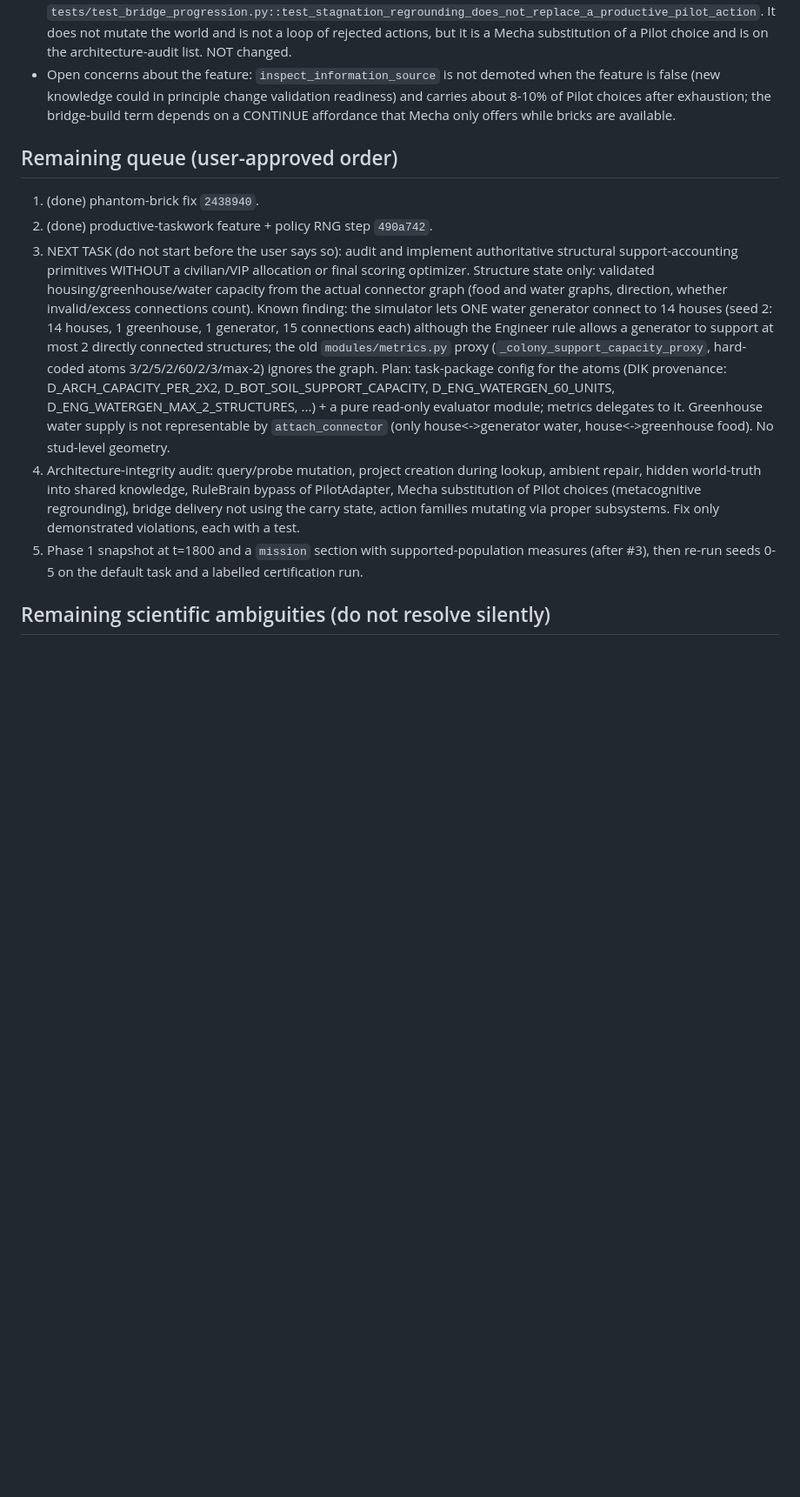
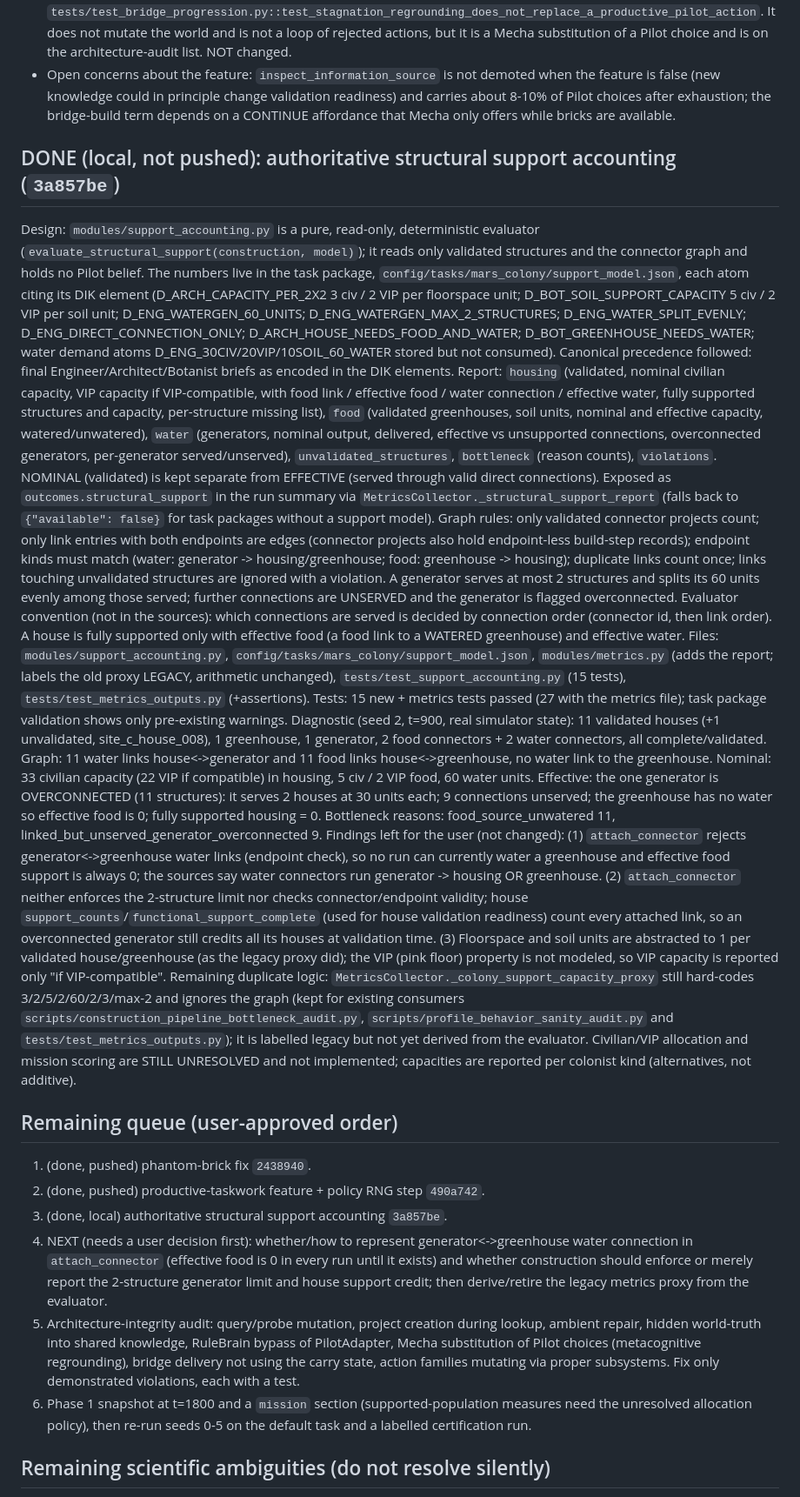
Before and after one commit to rhyse-bendell/mitm_abs_marsColony, a Markdown page: Documentation/DEVELOPMENT_STATE.md, the part around one of its changes. Shown at 87% size. Rendered like a GitHub page; blank space fills up the shorter version.

Commit message:
Record support-accounting checkpoint
Co-Authored-By: Claude Sonnet 5.5 <noreply@anthropic.com>

```diff
--- a/Documentation/DEVELOPMENT_STATE.md
+++ b/Documentation/DEVELOPMENT_STATE.md
@@ -33,12 +33,23 @@ Tests: `tests/test_productive_taskwork_available.py` (12) + `tests/test_baseline
 - Middleware: `_apply_metacognitive_regulation` (agent.py ~1053) rewrites an explicit Pilot WAIT into `reassess_plan` through the stagnation regrounding fallback when support/epistemic stagnation counters are elevated (about 95% of waits after exhaustion). Existing behaviour, asserted by `tests/test_bridge_progression.py::test_stagnation_regrounding_does_not_replace_a_productive_pilot_action`. It does not mutate the world and is not a loop of rejected actions, but it is a Mecha substitution of a Pilot choice and is on the architecture-audit list. NOT changed.
 - Open concerns about the feature: `inspect_information_source` is not demoted when the feature is false (new knowledge could in principle change validation readiness) and carries about 8-10% of Pilot choices after exhaustion; the bridge-build term depends on a CONTINUE affordance that Mecha only offers while bricks are available.
 
+## DONE (local, not pushed): authoritative structural support accounting (`3a857be`)
+Design: `modules/support_accounting.py` is a pure, read-only, deterministic evaluator (`evaluate_structural_support(construction, model)`); it reads only validated structures and the connector graph and holds no Pilot belief. The numbers live in the task package, `config/tasks/mars_colony/support_model.json`, each atom citing its DIK element (D_ARCH_CAPACITY_PER_2X2 3 civ / 2 VIP per floorspace unit; D_BOT_SOIL_SUPPORT_CAPACITY 5 civ / 2 VIP per soil unit; D_ENG_WATERGEN_60_UNITS; D_ENG_WATERGEN_MAX_2_STRUCTURES; D_ENG_WATER_SPLIT_EVENLY; D_ENG_DIRECT_CONNECTION_ONLY; D_ARCH_HOUSE_NEEDS_FOOD_AND_WATER; D_BOT_GREENHOUSE_NEEDS_WATER; water demand atoms D_ENG_30CIV/20VIP/10SOIL_60_WATER stored but not consumed). Canonical precedence followed: final Engineer/Architect/Botanist briefs as encoded in the DIK elements.
+Report: `housing` (validated, nominal civilian capacity, VIP capacity if VIP-compatible, with food link / effective food / water connection / effective water, fully supported structures and capacity, per-structure missing list), `food` (validated greenhouses, soil units, nominal and effective capacity, watered/unwatered), `water` (generators, nominal output, delivered, effective vs unsupported connections, overconnected generators, per-generator served/unserved), `unvalidated_structures`, `bottleneck` (reason counts), `violations`. NOMINAL (validated) is kept separate from EFFECTIVE (served through valid direct connections). Exposed as `outcomes.structural_support` in the run summary via `MetricsCollector._structural_support_report` (falls back to `{"available": false}` for task packages without a support model).
+Graph rules: only validated connector projects count; only link entries with both endpoints are edges (connector projects also hold endpoint-less build-step records); endpoint kinds must match (water: generator -> housing/greenhouse; food: greenhouse -> housing); duplicate links count once; links touching unvalidated structures are ignored with a violation. A generator serves at most 2 structures and splits its 60 units evenly among those served; further connections are UNSERVED and the generator is flagged overconnected. Evaluator convention (not in the sources): which connections are served is decided by connection order (connector id, then link order). A house is fully supported only with effective food (a food link to a WATERED greenhouse) and effective water.
+Files: `modules/support_accounting.py`, `config/tasks/mars_colony/support_model.json`, `modules/metrics.py` (adds the report; labels the old proxy LEGACY, arithmetic unchanged), `tests/test_support_accounting.py` (15 tests), `tests/test_metrics_outputs.py` (+assertions). Tests: 15 new + metrics tests passed (27 with the metrics file); task package validation shows only pre-existing warnings.
+Diagnostic (seed 2, t=900, real simulator state): 11 validated houses (+1 unvalidated, site_c_house_008), 1 greenhouse, 1 generator, 2 food connectors + 2 water connectors, all complete/validated. Graph: 11 water links house<->generator and 11 food links house<->greenhouse, no water link to the greenhouse. Nominal: 33 civilian capacity (22 VIP if compatible) in housing, 5 civ / 2 VIP food, 60 water units. Effective: the one generator is OVERCONNECTED (11 structures): it serves 2 houses at 30 units each; 9 connections unserved; the greenhouse has no water so effective food is 0; fully supported housing = 0. Bottleneck reasons: food_source_unwatered 11, linked_but_unserved_generator_overconnected 9.
+Findings left for the user (not changed): (1) `attach_connector` rejects generator<->greenhouse water links (endpoint check), so no run can currently water a greenhouse and effective food support is always 0; the sources say water connectors run generator -> housing OR greenhouse. (2) `attach_connector` neither enforces the 2-structure limit nor checks connector/endpoint validity; house `support_counts`/`functional_support_complete` (used for house validation readiness) count every attached link, so an overconnected generator still credits all its houses at validation time. (3) Floorspace and soil units are abstracted to 1 per validated house/greenhouse (as the legacy proxy did); the VIP (pink floor) property is not modeled, so VIP capacity is reported only "if VIP-compatible".
+Remaining duplicate logic: `MetricsCollector._colony_support_capacity_proxy` still hard-codes 3/2/5/2/60/2/3/max-2 and ignores the graph (kept for existing consumers `scripts/construction_pipeline_bottleneck_audit.py`, `scripts/profile_behavior_sanity_audit.py` and `tests/test_metrics_outputs.py`); it is labelled legacy but not yet derived from the evaluator.
+Civilian/VIP allocation and mission scoring are STILL UNRESOLVED and not implemented; capacities are reported per colonist kind (alternatives, not additive).
+
 ## Remaining queue (user-approved order)
-1. (done) phantom-brick fix `2438940`.
-2. (done) productive-taskwork feature + policy RNG step `490a742`.
-3. NEXT TASK (do not start before the user says so): audit and implement authoritative structural support-accounting primitives WITHOUT a civilian/VIP allocation or final scoring optimizer. Structure state only: validated housing/greenhouse/water capacity from the actual connector graph (food and water graphs, direction, whether invalid/excess connections count). Known finding: the simulator lets ONE water generator connect to 14 houses (seed 2: 14 houses, 1 greenhouse, 1 generator, 15 connections each) although the Engineer rule allows a generator to support at most 2 directly connected structures; the old `modules/metrics.py` proxy (`_colony_support_capacity_proxy`, hard-coded atoms 3/2/5/2/60/2/3/max-2) ignores the graph. Plan: task-package config for the atoms (DIK provenance: D_ARCH_CAPACITY_PER_2X2, D_BOT_SOIL_SUPPORT_CAPACITY, D_ENG_WATERGEN_60_UNITS, D_ENG_WATERGEN_MAX_2_STRUCTURES, ...) + a pure read-only evaluator module; metrics delegates to it. Greenhouse water supply is not representable by `attach_connector` (only house<->generator water, house<->greenhouse food). No stud-level geometry.
-4. Architecture-integrity audit: query/probe mutation, project creation during lookup, ambient repair, hidden world-truth into shared knowledge, RuleBrain bypass of PilotAdapter, Mecha substitution of Pilot choices (metacognitive regrounding), bridge delivery not using the carry state, action families mutating via proper subsystems. Fix only demonstrated violations, each with a test.
-5. Phase 1 snapshot at t=1800 and a `mission` section with supported-population measures (after #3), then re-run seeds 0-5 on the default task and a labelled certification run.
+1. (done, pushed) phantom-brick fix `2438940`.
+2. (done, pushed) productive-taskwork feature + policy RNG step `490a742`.
+3. (done, local) authoritative structural support accounting `3a857be`.
+4. NEXT (needs a user decision first): whether/how to represent generator<->greenhouse water connection in `attach_connector` (effective food is 0 in every run until it exists) and whether construction should enforce or merely report the 2-structure generator limit and house support credit; then derive/retire the legacy metrics proxy from the evaluator.
+5. Architecture-integrity audit: query/probe mutation, project creation during lookup, ambient repair, hidden world-truth into shared knowledge, RuleBrain bypass of PilotAdapter, Mecha substitution of Pilot choices (metacognitive regrounding), bridge delivery not using the carry state, action families mutating via proper subsystems. Fix only demonstrated violations, each with a test.
+6. Phase 1 snapshot at t=1800 and a `mission` section (supported-population measures need the unresolved allocation policy), then re-run seeds 0-5 on the default task and a labelled certification run.
 
 ## Remaining scientific ambiguities (do not resolve silently)
 - Phase 2 population: +30 civilians (Experimenter Protocol) vs +40 (earlier Task Design and current package); VIP +20 in both.
```
Also changed, not shown: other parts of Documentation/DEVELOPMENT_STATE.md (+1 -1 lines).
